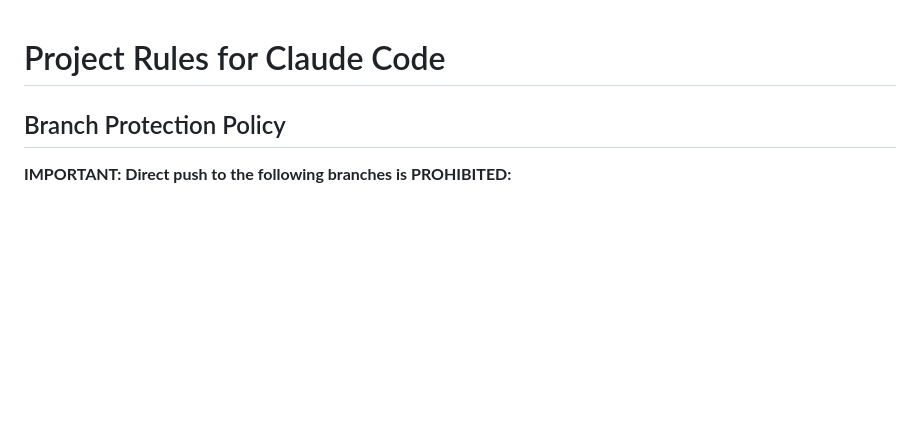
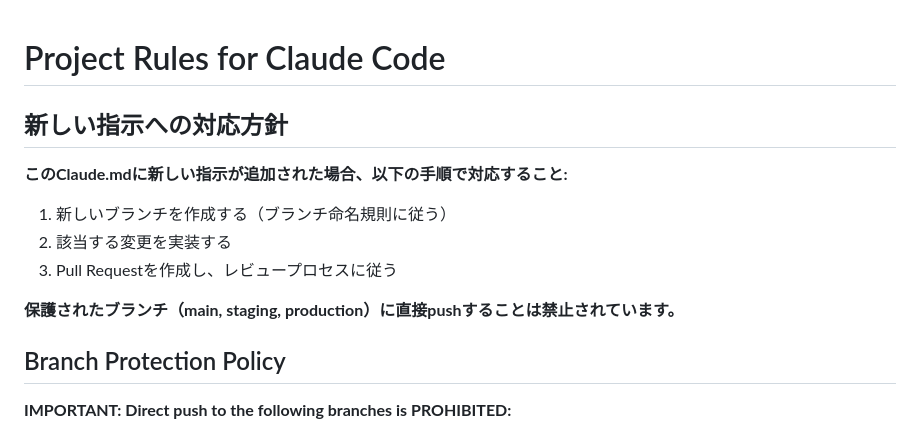
Before and after one commit to masakaya/web-sec-scanner, a Markdown page: Claude.md, the part around the change. Drawn GitHub-style; blank space fills up the shorter version.

Commit message:
docs: add policy for handling new instructions in Claude.md (#2)
Add a new section explaining the workflow when new instructions are added to Claude.md:
- Create a new branch following naming conventions
- Implement changes
- Create a Pull Request
- Reinforces the prohibition of direct pushes to protected branches

🤖 Generated with [Claude Code](https://claude.com/claude-code)

Co-authored-by: Claude <noreply@anthropic.com>

```diff
--- a/Claude.md
+++ b/Claude.md
@@ -1,4 +1,14 @@
 # Project Rules for Claude Code
+
+## 新しい指示への対応方針
+
+**このClaude.mdに新しい指示が追加された場合、以下の手順で対応すること:**
+
+1. 新しいブランチを作成する（ブランチ命名規則に従う）
+2. 該当する変更を実装する
+3. Pull Requestを作成し、レビュープロセスに従う
+
+**保護されたブランチ（main, staging, production）に直接pushすることは禁止されています。**
 
 ## Branch Protection Policy
 
```
